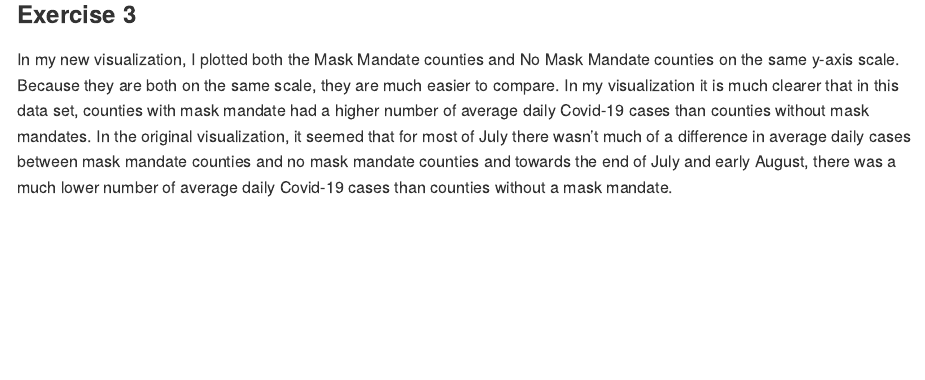
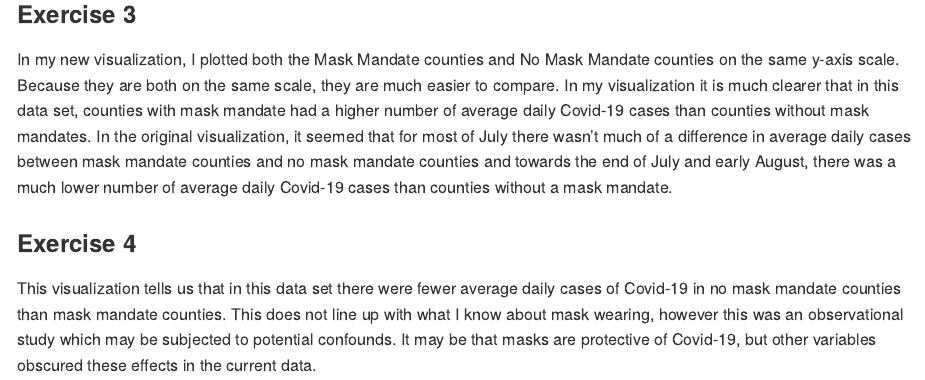
Before and after one commit to LillyMcClendon/Lab07, an R Markdown document (lab-07.Rmd): the page in a window 1100 px wide, from 2190 px down. Rendered offline with R 4.5, knitr and Pandoc, with nearby package versions; long lines of code are wrapped.

Commit message:
Added ex.4

```diff
--- a/lab-07.Rmd
+++ b/lab-07.Rmd
@@ -80,3 +80,7 @@ ggplot(df, aes(x = date, y = count, group = mask, color = mask)) +
 ### Exercise 3
 
 In my new visualization, I plotted both the Mask Mandate counties and No Mask Mandate counties on the same y-axis scale. Because they are both on the same scale, they are much easier to compare. In my visualization it is much clearer that in this data set, counties with mask mandate had a higher number of average daily Covid-19 cases than counties without mask mandates. In the original visualization, it seemed that for most of July there wasn't much of a difference in average daily cases between mask mandate counties and no mask mandate counties and towards the end of July and early August, there was a much lower number of average daily Covid-19 cases than counties without a mask mandate.
+
+### Exercise 4
+
+This visualization tells us that in this data set there were fewer average daily cases of Covid-19 in no mask mandate counties than mask mandate counties. This does not line up with what I know about mask wearing, however this was an observational study which may be subjected to potential confounds. It may be that masks are protective of Covid-19, but other variables obscured these effects in the current data.
```
